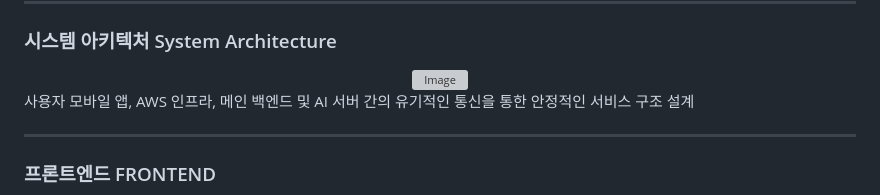
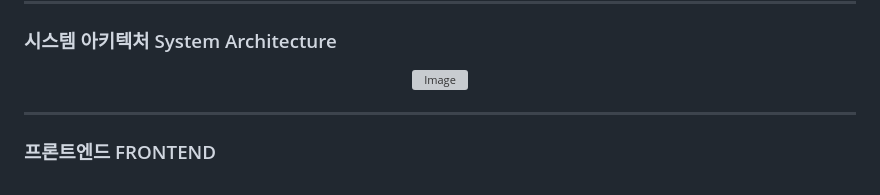
Before and after one commit to seoho1025/TravelDiary, a Markdown page: README.md, the part around the change. GitHub-like rendering; grey boxes are pictures that could not be loaded.

Commit message:
Remove service structure design description
Removed a line describing the service structure design.

```diff
--- a/README.md
+++ b/README.md
@@ -75,7 +75,6 @@
 <img width="878" height="591" alt="Image" src="https://github.com/user-attachments/assets/3f2b3e57-859e-483d-b562-ad7187023ba1" />
 </div>
 
-사용자 모바일 앱, AWS 인프라, 메인 백엔드 및 AI 서버 간의 유기적인 통신을 통한 안정적인 서비스 구조 설계
 
 ---
 
```
